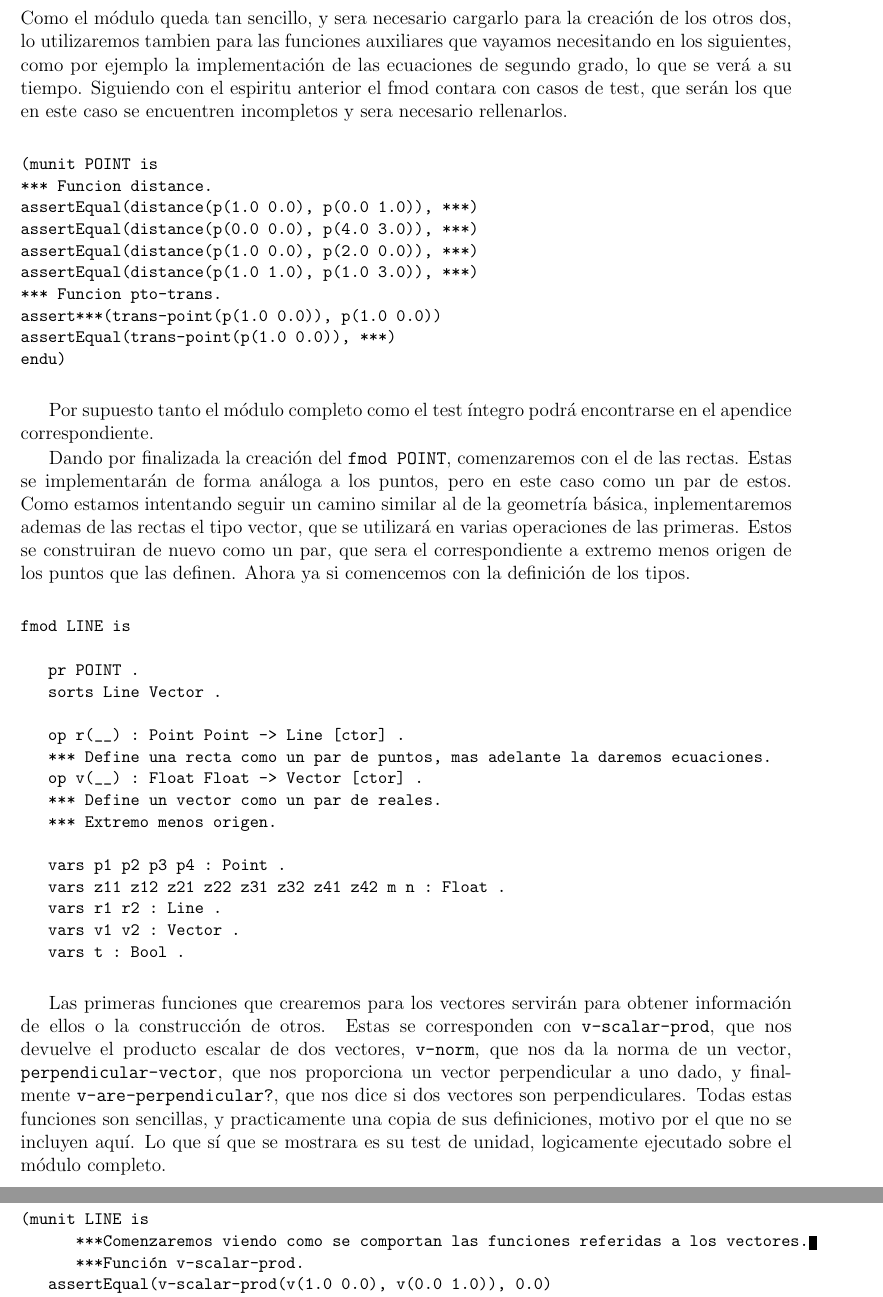
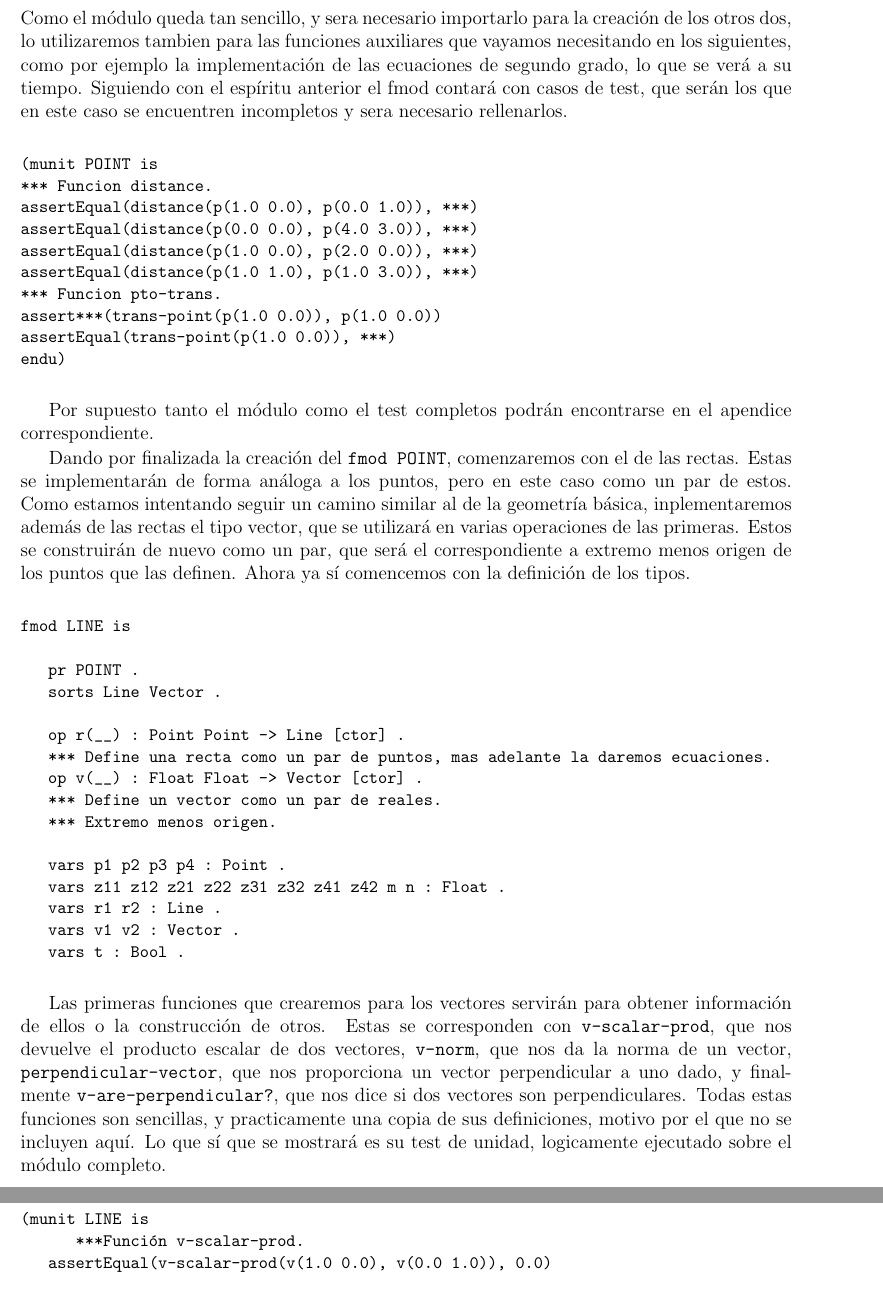
Before and after one commit to ariesco/MUnit, a LaTeX book (memoria/tfg_fiesta.tex, which reads memoria/pto_recta.tex): two parts of pages 10 and 11 of 18, joined at a grey line, cut so that both start at the same text. Compiled offline with pdfLaTeX.

Commit message:
Add files via upload

```diff
--- a/memoria/pto_recta.tex
+++ b/memoria/pto_recta.tex
@@ -28,7 +28,7 @@ fmod POINT is
 endfm
 \end{verbatim}
 }
-Como el módulo queda tan sencillo, y sera necesario cargarlo para la creación de los otros dos, lo utilizaremos tambien para las funciones auxiliares que vayamos necesitando en los siguientes, como por ejemplo la implementación de las ecuaciones de segundo grado, lo que se verá a su tiempo. Siguiendo con el espiritu anterior el fmod contara con casos de test, que serán los que en este caso se encuentren incompletos y sera necesario rellenarlos. \par
+Como el módulo queda tan sencillo, y sera necesario importarlo para la creación de los otros dos, lo utilizaremos tambien para las funciones auxiliares que vayamos necesitando en los siguientes, como por ejemplo la implementación de las ecuaciones de segundo grado, lo que se verá a su tiempo. Siguiendo con el espíritu anterior el fmod contará con casos de test, que serán los que en este caso se encuentren incompletos y sera necesario rellenarlos. \par
 
 {\codesize
 \begin{verbatim}
@@ -45,9 +45,9 @@ endu)
 \end{verbatim}
 }
 
-Por supuesto tanto el módulo completo como el test íntegro podrá encontrarse en el apendice correspondiente.\par
+Por supuesto tanto el módulo como el test completos podrán encontrarse en el apendice correspondiente.\par
 
-Dando por finalizada la creación del \texttt{fmod POINT}, comenzaremos con el de las rectas. Estas se implementarán de forma análoga a los puntos, pero en este caso como un par de estos. Como estamos intentando seguir un camino similar al de la geometría básica, inplementaremos ademas de las rectas el tipo vector, que se utilizará en varias operaciones de las primeras. Estos se construiran de nuevo como un par, que sera el correspondiente a extremo menos origen de los puntos que las definen. Ahora ya si comencemos con la definición de los tipos.\par
+Dando por finalizada la creación del \texttt{fmod POINT}, comenzaremos con el de las rectas. Estas se implementarán de forma análoga a los puntos, pero en este caso como un par de estos. Como estamos intentando seguir un camino similar al de la geometría básica, inplementaremos además de las rectas el tipo vector, que se utilizará en varias operaciones de las primeras. Estos se construirán de nuevo como un par, que será el correspondiente a extremo menos origen de los puntos que las definen. Ahora ya sí comencemos con la definición de los tipos.\par
 
 {\codesize
 \begin{verbatim}
@@ -70,12 +70,11 @@ fmod LINE is
 \end{verbatim}
 }
 
-Las primeras funciones que crearemos para los vectores servirán para obtener información de ellos o la construcción de otros. Estas se corresponden con \texttt{v-scalar-prod}, que nos devuelve el producto escalar de dos vectores, \texttt{v-norm}, que nos da la norma de un vector, \texttt{perpendicular-vector}, que nos proporciona un vector perpendicular a uno dado, y finalmente \texttt{v-are-perpendicular?}, que nos dice si dos vectores son perpendiculares. Todas estas funciones son sencillas, y practicamente una copia de sus definiciones, motivo por el que no se incluyen aquí. Lo que sí que se mostrara es su test de unidad, logicamente ejecutado sobre el módulo completo.\par
+Las primeras funciones que crearemos para los vectores servirán para obtener información de ellos o la construcción de otros. Estas se corresponden con \texttt{v-scalar-prod}, que nos devuelve el producto escalar de dos vectores, \texttt{v-norm}, que nos da la norma de un vector, \texttt{perpendicular-vector}, que nos proporciona un vector perpendicular a uno dado, y finalmente \texttt{v-are-perpendicular?}, que nos dice si dos vectores son perpendiculares. Todas estas funciones son sencillas, y practicamente una copia de sus definiciones, motivo por el que no se incluyen aquí. Lo que sí que se mostrará es su test de unidad, logicamente ejecutado sobre el módulo completo.\par
 
 {\codesize
 \begin{verbatim}
 (munit LINE is
-      ***Comenzaremos viendo como se comportan las funciones referidas a los vectores.
       ***Función v-scalar-prod.
    assertEqual(v-scalar-prod(v(1.0 0.0), v(0.0 1.0)), 0.0)
    assertDifferent(v-scalar-prod(v(1.0 0.0), v(0.0 1.0)), 1.0)
```
Also changed, not shown: memoria/pto_recta.tex (15 more changed lines).
